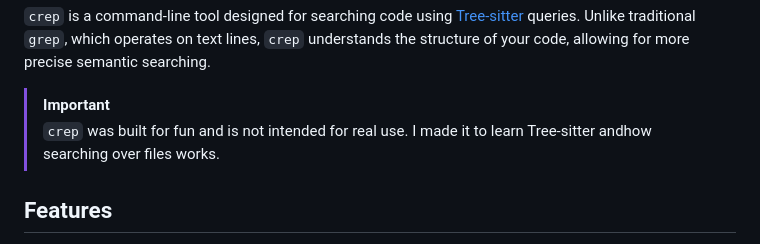
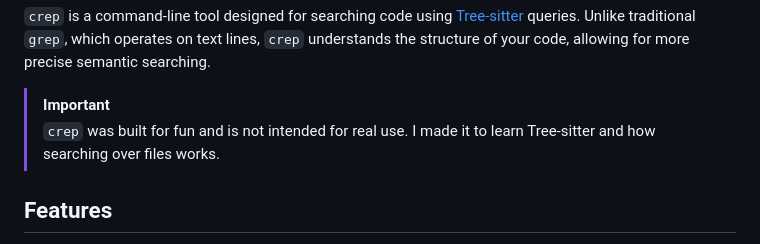
Before and after one commit to mitjafelicijan/crep, a Markdown page: README.md, the part around the change. GitHub-like rendering.

```diff
--- a/README.md
+++ b/README.md
@@ -5,7 +5,7 @@ structure of your code, allowing for more precise semantic searching.
 
 > [!IMPORTANT]
 > `crep` was built for fun and is not intended for real use. I made it to learn
-> Tree-sitter andhow searching over files works.
+> Tree-sitter and how searching over files works.
 
 ## Features
 
```
